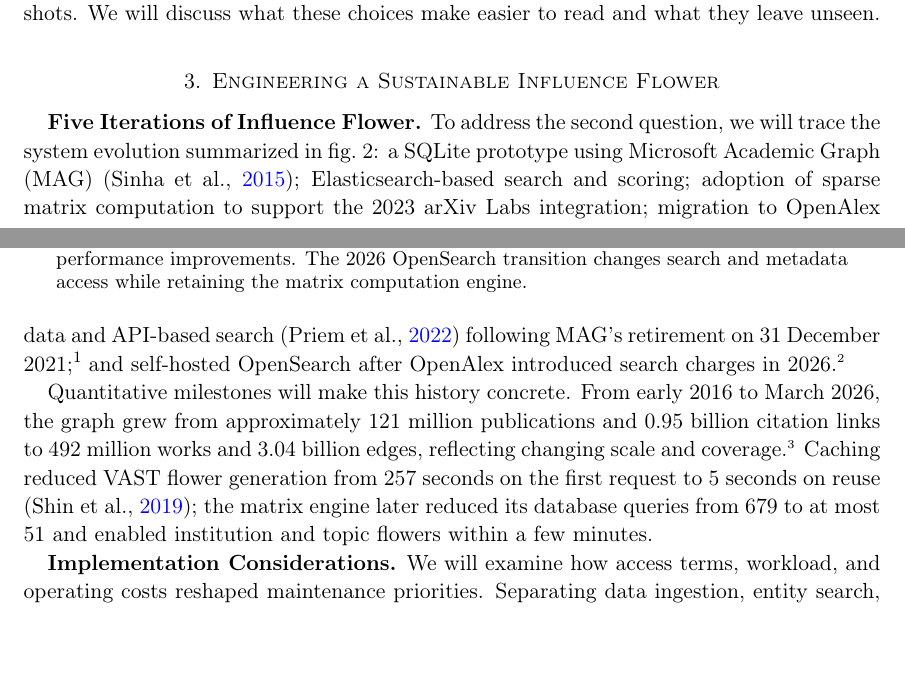
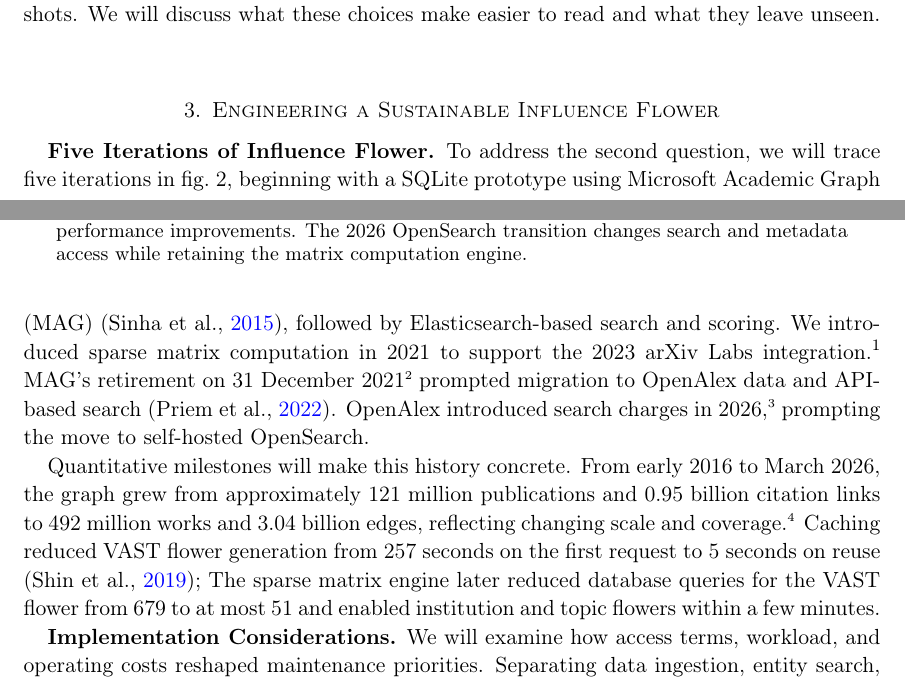
Before and after one commit to shinminjeong/HDSR-Influence-Flower, a LaTeX document (latex/main.tex): two parts of pages 2 and 3 of 4, joined at a grey line, cut so that both start at the same text, the shorter picture padded with empty space. Compiled offline with pdfLaTeX.

Commit message:
Updates from Overleaf

```diff
--- a/latex/main.tex
+++ b/latex/main.tex
@@ -145,14 +145,15 @@ Collaboration, popularity, and inferred communities are not separately encoded;
 \end{figure}
 
 \textbf{Five Iterations of Influence Flower.}
-To address the second question, we will trace the system evolution summarized in \cref{fig:history}: a SQLite prototype using Microsoft Academic Graph (MAG) (\cite{sinha2015overview}); Elasticsearch-based search and scoring; adoption of sparse matrix computation to support the 2023 arXiv Labs integration; migration to OpenAlex data and API-based search (\cite{priem2022openalex}) following MAG's retirement on 31 December 2021;\footnote{\url{https://www.microsoft.com/en-us/research/articles/microsoft-academic-to-expand-horizons-with-community-driven-approach/}} and self-hosted OpenSearch after OpenAlex introduced search charges in 2026.\footnote{\url{https://blog.openalex.org/openalex-api-new-features-and-usage-based-pricing/}}
+To address the second question, we will trace five iterations in \cref{fig:history}, beginning with a SQLite prototype using Microsoft Academic Graph (MAG) (\cite{sinha2015overview}), followed by Elasticsearch-based search and scoring. We introduced sparse matrix computation in 2021 to support the 2023 arXiv Labs integration.\footnote{\url{https://blog.arxiv.org/2023/03/27/new-arxivlabs-integrations-provide-insights-into-the-academic-influence-of-researchers-and-enable-reproducibility-through-access-to-data-and-code/}} MAG's retirement on 31 December 2021\footnote{\url{https://www.microsoft.com/en-us/research/articles/microsoft-academic-to-expand-horizons-with-community-driven-approach/}} prompted migration to OpenAlex data and API-based search (\cite{priem2022openalex}). OpenAlex introduced search charges in 2026,\footnote{\url{https://blog.openalex.org/openalex-api-new-features-and-usage-based-pricing/}} prompting the move to self-hosted OpenSearch.
+
 
 % Quantitative milestones will make this history concrete. Our dataset grew from 176 million publications and 1.2 billion citation links in the 2018 MAG snapshot (\cite{shin2019influence}) to 271 million publications and 1.9 billion links in December 2021. Following our transition to OpenAlex, the dataset contained 243 million works and 1.85 billion citation links in August 2023, increasing to 268 million works and 2.64 billion links in May 2025. By March 2026, the citation graph contained 3.04 billion edges. These counts reflect the coverage and entity resolution of each data source.\footnote{Source code and data processing pipeline: \url{https://github.com/csmetrics/influencemap/}}
 
 % Performance improvements will illustrate how we adapted the system to this increasing scale. In the Elasticsearch implementation, caching reduced generation time for the VAST flower from 257 seconds on the first request to 5 seconds on reuse (\cite{shin2019influence}).
 % The sparse matrix computation engine later reduced the VAST query requirement from 679 to at most 51, primarily for resolving names. For larger entities, the earlier implementation still took over 30 minutes to compute an institution flower even with complete cache entries; the matrix engine made institution and topic flowers feasible within a few minutes, using approximately 30 GB of memory. We will distinguish cache-state timings from query-count reductions and broader scalability observations when discussing these improvements.
 
-Quantitative milestones will make this history concrete. From early 2016 to March 2026, the graph grew from approximately 121 million publications and 0.95 billion citation links to 492 million works and 3.04 billion edges, reflecting changing scale and coverage.\footnote{Early processing logs and code: \url{https://github.com/lexingxie/academic-graph}; current pipeline: \url{https://github.com/csmetrics/influencemap/}} Caching reduced VAST flower generation from 257 seconds on the first request to 5 seconds on reuse (\cite{shin2019influence}); the matrix engine later reduced its database queries from 679 to at most 51 and enabled institution and topic flowers within a few minutes.
+Quantitative milestones will make this history concrete. From early 2016 to March 2026, the graph grew from approximately 121 million publications and 0.95 billion citation links to 492 million works and 3.04 billion edges, reflecting changing scale and coverage.\footnote{Early processing logs and code: \url{https://github.com/lexingxie/academic-graph}; current pipeline: \url{https://github.com/csmetrics/influencemap/}} Caching reduced VAST flower generation from 257 seconds on the first request to 5 seconds on reuse (\cite{shin2019influence}); The sparse matrix engine later reduced database queries for the VAST flower from 679 to at most 51 and enabled institution and topic flowers within a few minutes.
 
 % The 2023 arXiv Labs integration turned a research artifact into a service embedded in researchers' everyday browsing, making continued availability and predictable costs practical requirements. External changes added pressure: MAG updates ceased after 31 December 2021, prompting migration to OpenAlex,\footnote{\url{https://www.microsoft.com/en-us/research/articles/microsoft-academic-to-expand-horizons-with-community-driven-approach/}} which introduced usage-based API pricing, including charges for search, in 2026.\footnote{\url{https://blog.openalex.org/openalex-api-new-features-and-usage-based-pricing/}} We will examine how access terms, workload, and operating costs reshaped maintenance priorities.
 
```
